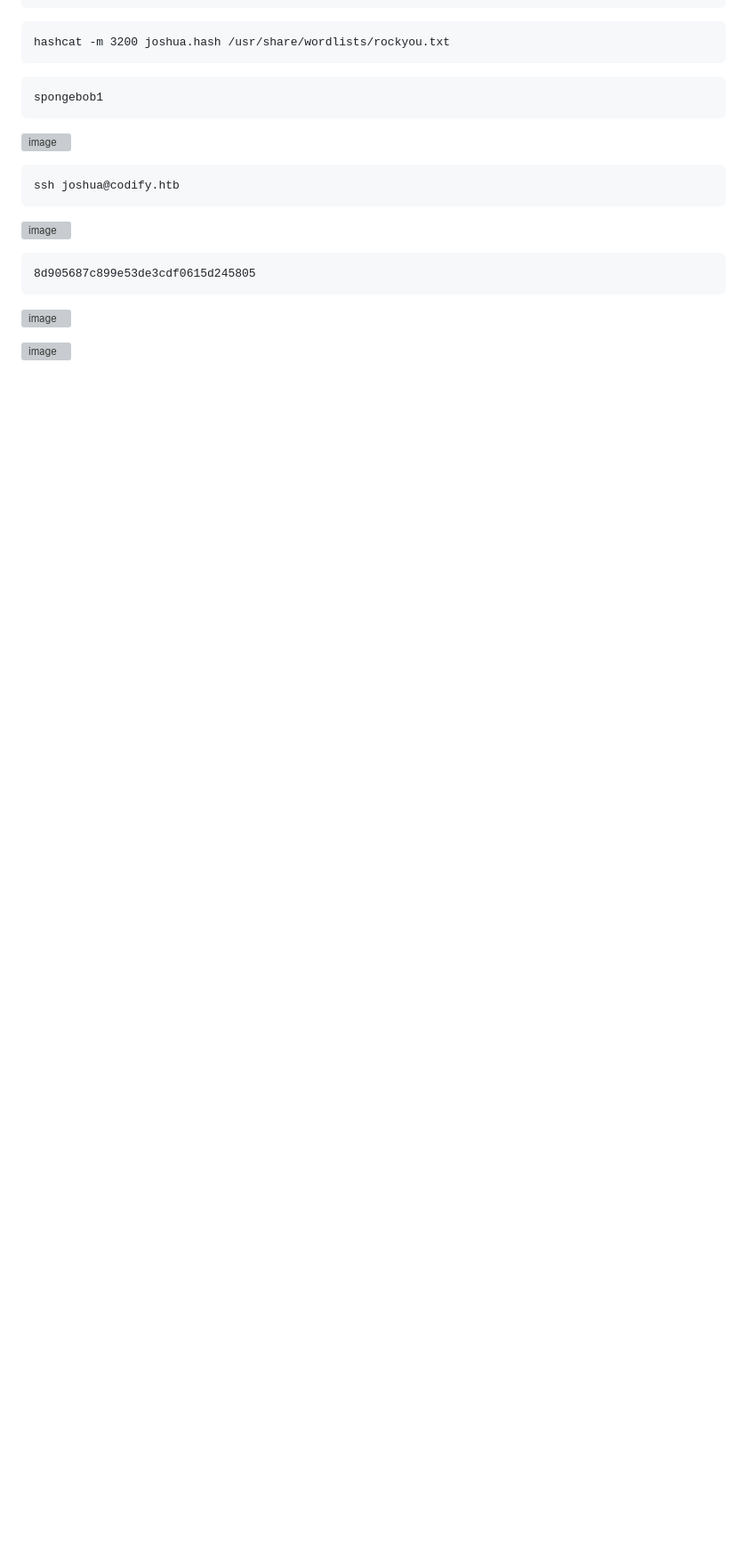
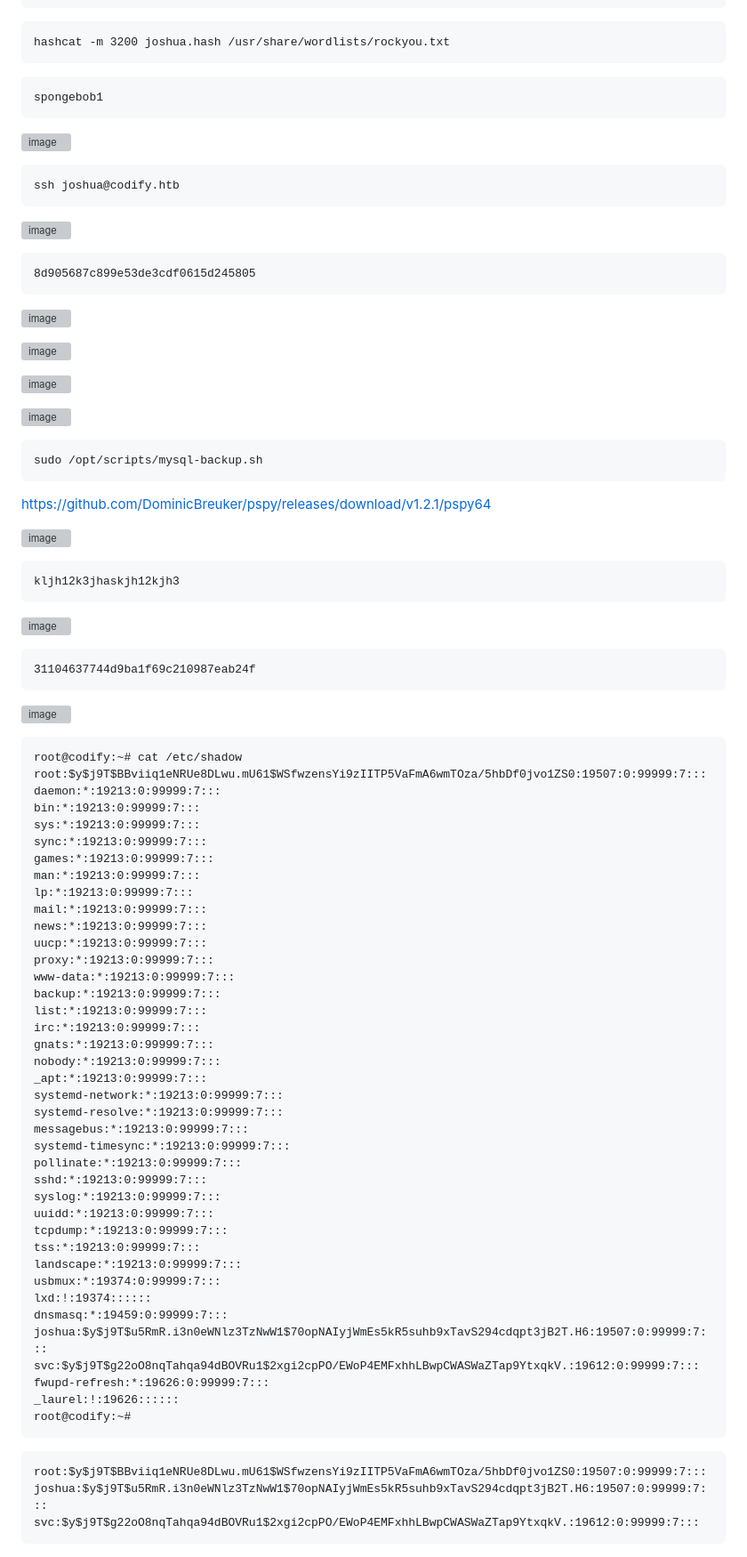
Before and after one commit to r1skkam/HackTheBox-Walkthroughs, a Markdown page: After failed OSCP/Codify/README.md, the part around the change. Shown at 89% size. GitHub-like rendering; blank space fills up the shorter version; grey boxes are pictures that could not be loaded.

````diff
--- a/After failed OSCP/Codify/README.md
+++ b/After failed OSCP/Codify/README.md
@@ -187,3 +187,75 @@ ssh joshua@codify.htb
 ![image](https://github.com/r1skkam/HackTheBox-Walkthroughs/assets/58542375/0fa54d7c-ca5f-4a17-b1ec-52eb75722cc4)
 
 ![image](https://github.com/r1skkam/HackTheBox-Walkthroughs/assets/58542375/06e2f720-ae7e-40d1-8518-4a3b593fc9a9)
+
+![image](https://github.com/r1skkam/HackTheBox-Walkthroughs/assets/58542375/e9b6e6c3-ecc7-46ee-9a06-952f1c92b6b4)
+
+![image](https://github.com/r1skkam/HackTheBox-Walkthroughs/assets/58542375/e9258bac-eed8-4115-b5e9-d658f9062a1b)
+
+```
+sudo /opt/scripts/mysql-backup.sh
+```
+
+https://github.com/DominicBreuker/pspy/releases/download/v1.2.1/pspy64
+
+![image](https://github.com/r1skkam/HackTheBox-Walkthroughs/assets/58542375/1bbeb2bb-87d5-4c4b-abcf-41aa9d574e4c)
+
+```
+kljh12k3jhaskjh12kjh3
+```
+
+![image](https://github.com/r1skkam/HackTheBox-Walkthroughs/assets/58542375/ac195ebd-d305-4b6a-8ade-02fec02c2128)
+
+```
+31104637744d9ba1f69c210987eab24f
+```
+
+![image](https://github.com/r1skkam/HackTheBox-Walkthroughs/assets/58542375/ab916460-edca-4e4a-90e4-68e2c544912d)
+
+```
+root@codify:~# cat /etc/shadow
+root:$y$j9T$BBviiq1eNRUe8DLwu.mU61$WSfwzensYi9zIITP5VaFmA6wmTOza/5hbDf0jvo1ZS0:19507:0:99999:7:::
+daemon:*:19213:0:99999:7:::
+bin:*:19213:0:99999:7:::
+sys:*:19213:0:99999:7:::
+sync:*:19213:0:99999:7:::
+games:*:19213:0:99999:7:::
+man:*:19213:0:99999:7:::
+lp:*:19213:0:99999:7:::
+mail:*:19213:0:99999:7:::
+news:*:19213:0:99999:7:::
+uucp:*:19213:0:99999:7:::
+proxy:*:19213:0:99999:7:::
+www-data:*:19213:0:99999:7:::
+backup:*:19213:0:99999:7:::
+list:*:19213:0:99999:7:::
+irc:*:19213:0:99999:7:::
+gnats:*:19213:0:99999:7:::
+nobody:*:19213:0:99999:7:::
+_apt:*:19213:0:99999:7:::
+systemd-network:*:19213:0:99999:7:::
+systemd-resolve:*:19213:0:99999:7:::
+messagebus:*:19213:0:99999:7:::
+systemd-timesync:*:19213:0:99999:7:::
+pollinate:*:19213:0:99999:7:::
+sshd:*:19213:0:99999:7:::
+syslog:*:19213:0:99999:7:::
+uuidd:*:19213:0:99999:7:::
+tcpdump:*:19213:0:99999:7:::
+tss:*:19213:0:99999:7:::
+landscape:*:19213:0:99999:7:::
+usbmux:*:19374:0:99999:7:::
+lxd:!:19374::::::
+dnsmasq:*:19459:0:99999:7:::
+joshua:$y$j9T$u5RmR.i3n0eWNlz3TzNwW1$70opNAIyjWmEs5kR5suhb9xTavS294cdqpt3jB2T.H6:19507:0:99999:7:::
+svc:$y$j9T$g22oO8nqTahqa94dBOVRu1$2xgi2cpPO/EWoP4EMFxhhLBwpCWASWaZTap9YtxqkV.:19612:0:99999:7:::
+fwupd-refresh:*:19626:0:99999:7:::
+_laurel:!:19626::::::
+root@codify:~#
+```
+
+```
+root:$y$j9T$BBviiq1eNRUe8DLwu.mU61$WSfwzensYi9zIITP5VaFmA6wmTOza/5hbDf0jvo1ZS0:19507:0:99999:7:::
+joshua:$y$j9T$u5RmR.i3n0eWNlz3TzNwW1$70opNAIyjWmEs5kR5suhb9xTavS294cdqpt3jB2T.H6:19507:0:99999:7:::
+svc:$y$j9T$g22oO8nqTahqa94dBOVRu1$2xgi2cpPO/EWoP4EMFxhhLBwpCWASWaZTap9YtxqkV.:19612:0:99999:7:::
+```
````
